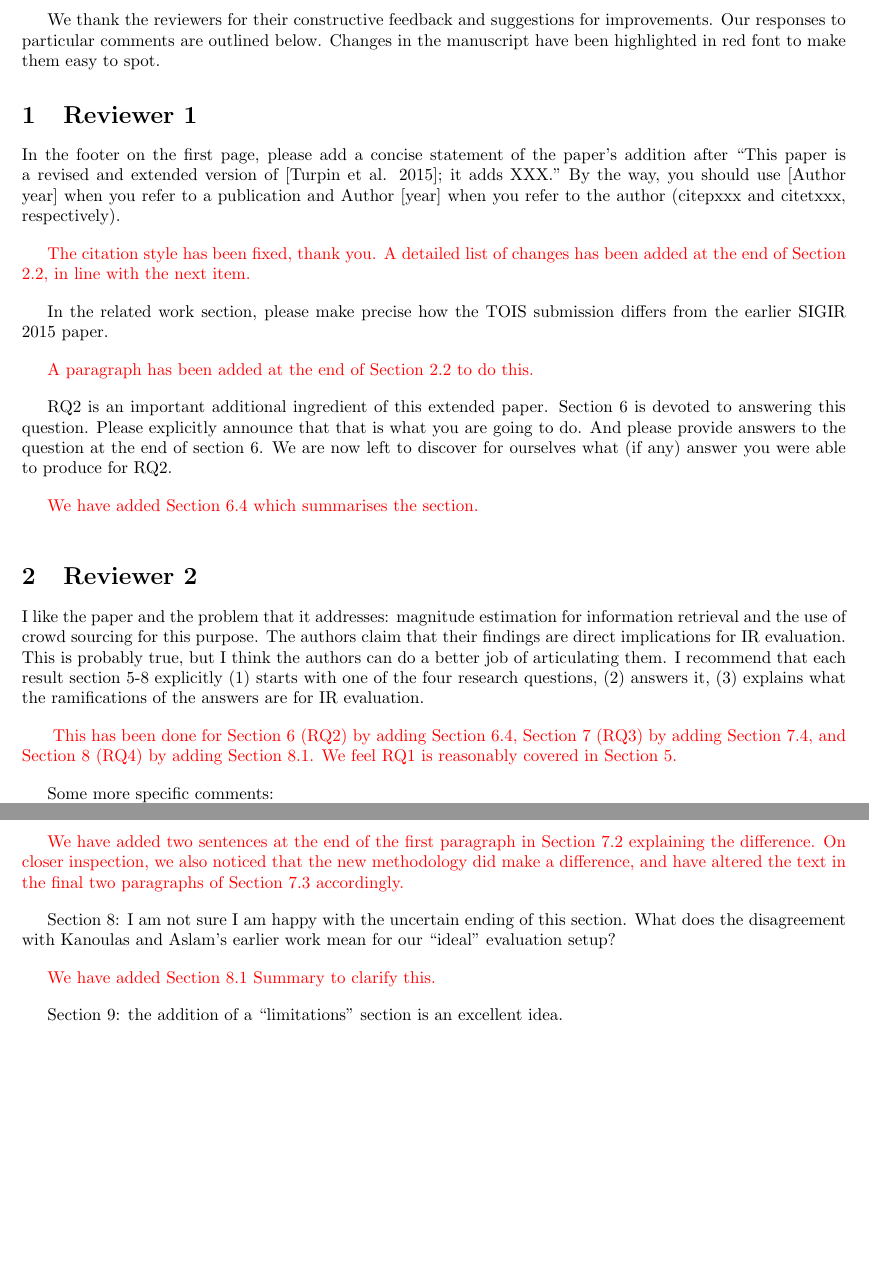
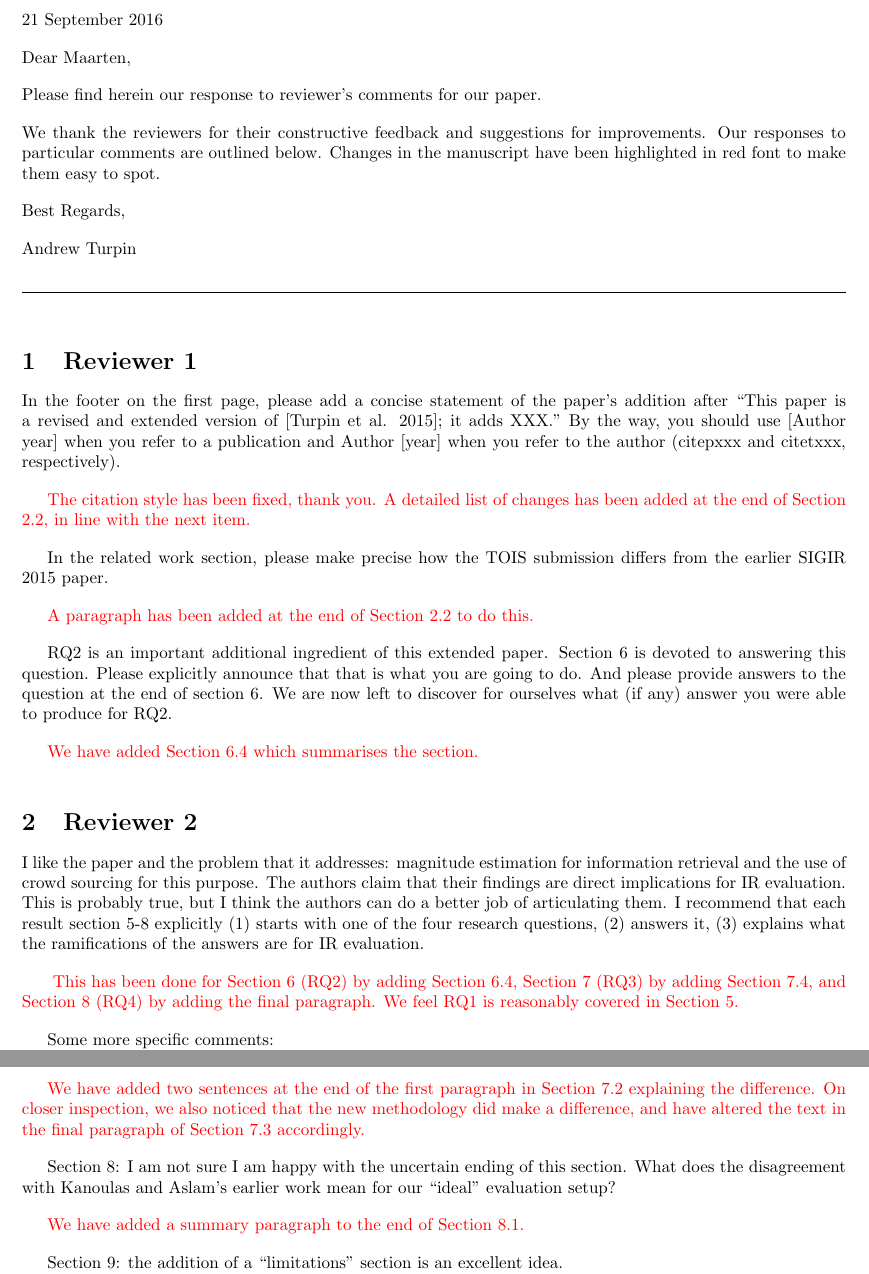
Before and after one commit to turpinandrew/TOIS_2016, a LaTeX document (response.tex): two parts of pages 1 and 2 of 2, joined at a grey line, cut at the place of the change, the shorter picture padded with empty space. Compiled offline with pdfLaTeX.

Commit message:
Submitted post review.

```diff
--- a/response.tex
+++ b/response.tex
@@ -5,12 +5,40 @@
 \newcommand{\comment}[1]{\vspace{1em} \textcolor{red}{{#1}} \vspace{1em}}
 
 \begin{document}
+\vspace{1em}
+\vspace{1em}
 
-We thank the reviewers for their constructive feedback and suggestions
+\noindent 21 September 2016
+\vspace{1em}
+
+\noindent Dear Maarten,
+\vspace{1em}
+
+\noindent Please find herein our response to reviewer's comments
+for our paper.
+
+\vspace{1em}
+
+\noindent We thank the reviewers for their constructive feedback and suggestions
 for improvements.
 Our responses to particular comments are outlined below.
 Changes in the manuscript have been highlighted in red font to make
 them easy to spot.
+
+\vspace{1em}
+
+\noindent Best Regards,
+
+\vspace{1em}
+\noindent Andrew Turpin
+\vspace{1em}
+\vspace{1em}
+
+\hrule
+\vspace{1em}
+\vspace{1em}
+
+
 
 
 \section{Reviewer 1}
@@ -56,7 +84,7 @@ ramifications of the answers are for IR evaluation.
 \comment{
 This has been done for Section 6 (RQ2) by adding Section 6.4,
 Section~7 (RQ3) by adding Section~7.4, and
-Section~8 (RQ4) by adding Section~8.1.
+Section~8 (RQ4) by adding the final paragraph.
 We feel RQ1 is reasonably covered in Section~5.
 }
 
@@ -114,13 +142,13 @@ SIGIR paper. And why these differences do not matter.
 
 \comment {We have added two sentences at the end of the first paragraph in Section~7.2
 explaining the difference. On closer inspection, we also noticed that the new methodology did make a
-difference, and have altered the text in the final two paragraphs of Section~7.3 accordingly.}
+difference, and have altered the text in the final paragraph of Section~7.3 accordingly.}
 
 Section 8: I am not sure I am happy with the uncertain ending of
 this section. What does the disagreement with Kanoulas and Aslam's
 earlier work mean for our ``ideal" evaluation setup?
 
-\comment{We have added Section~8.1 Summary to clarify this.}
+\comment{We have added a summary paragraph to the end of Section~8.1.}
 
 Section 9: the addition of a ``limitations" section is an excellent
 idea.
```
Also changed, not shown: 8_results_RQ4.tex (+1 -1 lines), response.pdf.
